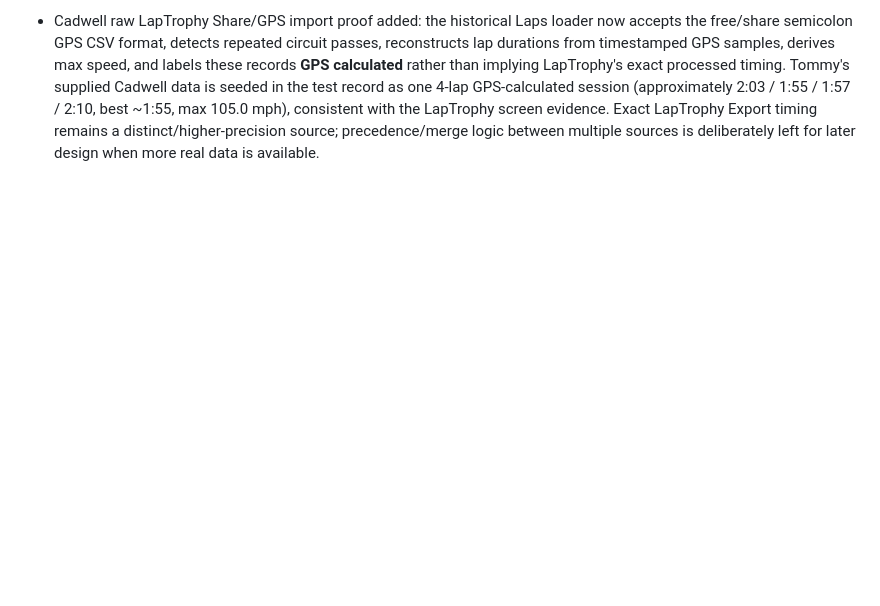
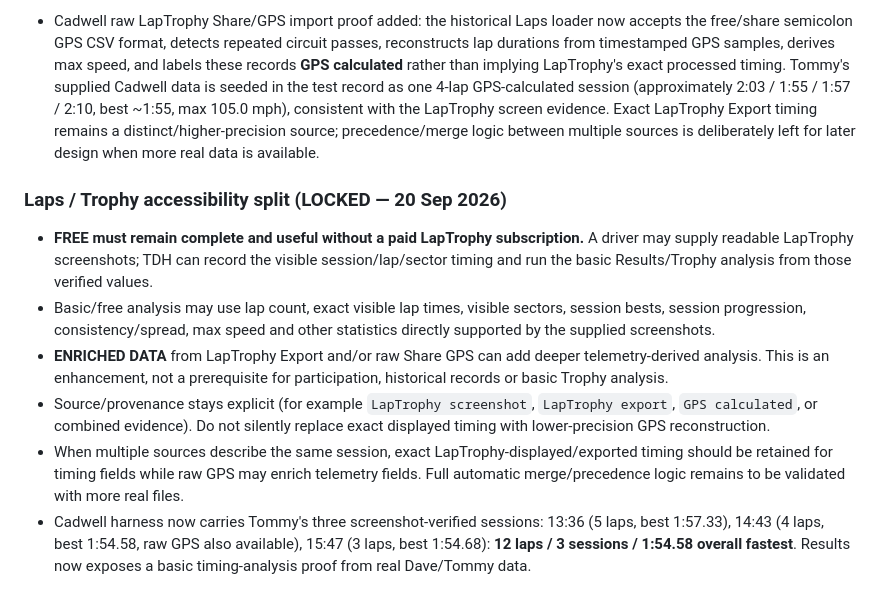
Before and after one commit to rsnwms2tpm-lang/Track-Day-Planner, a Markdown page: TRACK-DAY-HEROS-BUILD-NOTES.md, the part around the change. GitHub-like rendering; blank space fills up the shorter version.

Commit message:
Lock free screenshot and enriched telemetry analysis model

```diff
--- a/TRACK-DAY-HEROS-BUILD-NOTES.md
+++ b/TRACK-DAY-HEROS-BUILD-NOTES.md
@@ -633,3 +633,12 @@ Permanent top-level areas remain **PLAN · TRAVEL · EVENT · RESULTS**.
 - Cadwell historical Laps UX refined: once a driver's data exists, the summary/fastest-lap card is the primary collapsed state at the top. **Edit** expands the underlying session list; expanded state exposes **Delete Session** and **Load More Lap Data**, then **Done** collapses it again. Drivers without data retain **Load Lap Times**. This interaction is being proven in the isolated Cadwell harness before production persistence.
 
 - Cadwell raw LapTrophy Share/GPS import proof added: the historical Laps loader now accepts the free/share semicolon GPS CSV format, detects repeated circuit passes, reconstructs lap durations from timestamped GPS samples, derives max speed, and labels these records **GPS calculated** rather than implying LapTrophy's exact processed timing. Tommy's supplied Cadwell data is seeded in the test record as one 4-lap GPS-calculated session (approximately 2:03 / 1:55 / 1:57 / 2:10, best ~1:55, max 105.0 mph), consistent with the LapTrophy screen evidence. Exact LapTrophy Export timing remains a distinct/higher-precision source; precedence/merge logic between multiple sources is deliberately left for later design when more real data is available.
+
+
+### Laps / Trophy accessibility split (LOCKED — 20 Sep 2026)
+- **FREE must remain complete and useful without a paid LapTrophy subscription.** A driver may supply readable LapTrophy screenshots; TDH can record the visible session/lap/sector timing and run the basic Results/Trophy analysis from those verified values.
+- Basic/free analysis may use lap count, exact visible lap times, visible sectors, session bests, session progression, consistency/spread, max speed and other statistics directly supported by the supplied screenshots.
+- **ENRICHED DATA** from LapTrophy Export and/or raw Share GPS can add deeper telemetry-derived analysis. This is an enhancement, not a prerequisite for participation, historical records or basic Trophy analysis.
+- Source/provenance stays explicit (for example `LapTrophy screenshot`, `LapTrophy export`, `GPS calculated`, or combined evidence). Do not silently replace exact displayed timing with lower-precision GPS reconstruction.
+- When multiple sources describe the same session, exact LapTrophy-displayed/exported timing should be retained for timing fields while raw GPS may enrich telemetry fields. Full automatic merge/precedence logic remains to be validated with more real files.
+- Cadwell harness now carries Tommy's three screenshot-verified sessions: 13:36 (5 laps, best 1:57.33), 14:43 (4 laps, best 1:54.58, raw GPS also available), 15:47 (3 laps, best 1:54.68): **12 laps / 3 sessions / 1:54.58 overall fastest**. Results now exposes a basic timing-analysis proof from real Dave/Tommy data.
```
